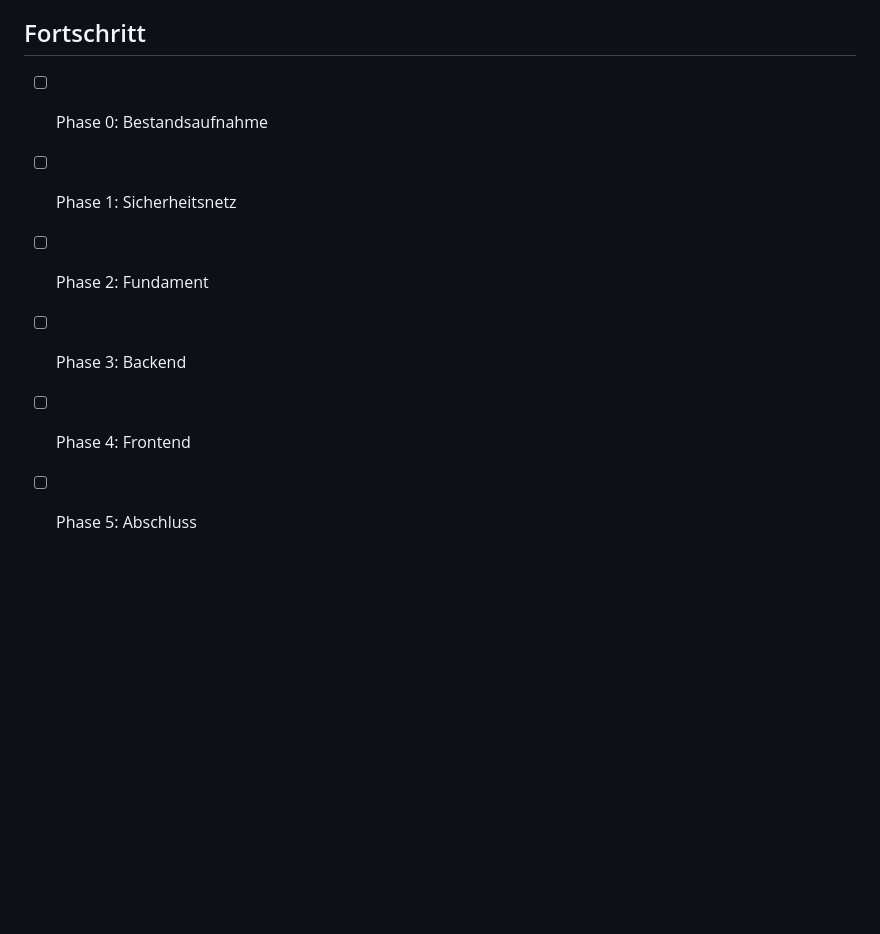
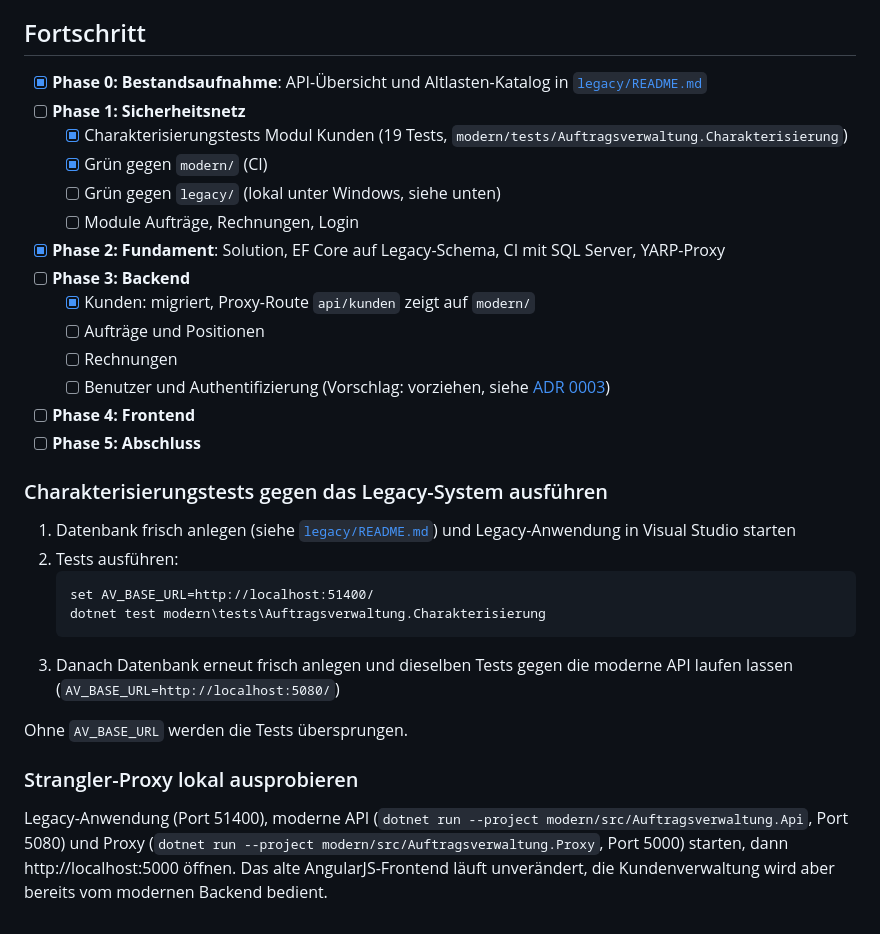
Before and after one commit to Robert-Schneckenhaus/auftragsverwaltung-modernisierung, a Markdown page: docs/MIGRATIONSPLAN.md, the part around the change. GitHub-like rendering; blank space fills up the shorter version.

````diff
--- a/docs/MIGRATIONSPLAN.md
+++ b/docs/MIGRATIONSPLAN.md
@@ -75,9 +75,33 @@ Claude Code wird als Werkzeug eingesetzt, nicht als Autopilot.
 
 ## Fortschritt
 
-- [ ] Phase 0: Bestandsaufnahme
-- [ ] Phase 1: Sicherheitsnetz
-- [ ] Phase 2: Fundament
-- [ ] Phase 3: Backend
-- [ ] Phase 4: Frontend
-- [ ] Phase 5: Abschluss
+- [x] **Phase 0: Bestandsaufnahme**: API-Übersicht und Altlasten-Katalog in [`legacy/README.md`](../legacy/README.md)
+- [ ] **Phase 1: Sicherheitsnetz**
+  - [x] Charakterisierungstests Modul Kunden (19 Tests, `modern/tests/Auftragsverwaltung.Charakterisierung`)
+  - [x] Grün gegen `modern/` (CI)
+  - [ ] Grün gegen `legacy/` (lokal unter Windows, siehe unten)
+  - [ ] Module Aufträge, Rechnungen, Login
+- [x] **Phase 2: Fundament**: Solution, EF Core auf Legacy-Schema, CI mit SQL Server, YARP-Proxy
+- [ ] **Phase 3: Backend**
+  - [x] Kunden: migriert, Proxy-Route `api/kunden` zeigt auf `modern/`
+  - [ ] Aufträge und Positionen
+  - [ ] Rechnungen
+  - [ ] Benutzer und Authentifizierung (Vorschlag: vorziehen, siehe [ADR 0003](adr/0003-sicherheits-baseline.md))
+- [ ] **Phase 4: Frontend**
+- [ ] **Phase 5: Abschluss**
+
+### Charakterisierungstests gegen das Legacy-System ausführen
+
+1. Datenbank frisch anlegen (siehe [`legacy/README.md`](../legacy/README.md#starten-windows)) und Legacy-Anwendung in Visual Studio starten
+2. Tests ausführen:
+   ```bat
+   set AV_BASE_URL=http://localhost:51400/
+   dotnet test modern\tests\Auftragsverwaltung.Charakterisierung
+   ```
+3. Danach Datenbank erneut frisch anlegen und dieselben Tests gegen die moderne API laufen lassen (`AV_BASE_URL=http://localhost:5080/`)
+
+Ohne `AV_BASE_URL` werden die Tests übersprungen.
+
+### Strangler-Proxy lokal ausprobieren
+
+Legacy-Anwendung (Port 51400), moderne API (`dotnet run --project modern/src/Auftragsverwaltung.Api`, Port 5080) und Proxy (`dotnet run --project modern/src/Auftragsverwaltung.Proxy`, Port 5000) starten, dann http://localhost:5000 öffnen. Das alte AngularJS-Frontend läuft unverändert, die Kundenverwaltung wird aber bereits vom modernen Backend bedient.
````
Also changed, not shown: README.md (+26 -11 lines), docs/adr/0003-sicherheits-baseline.md (added, +28 -0 lines).
